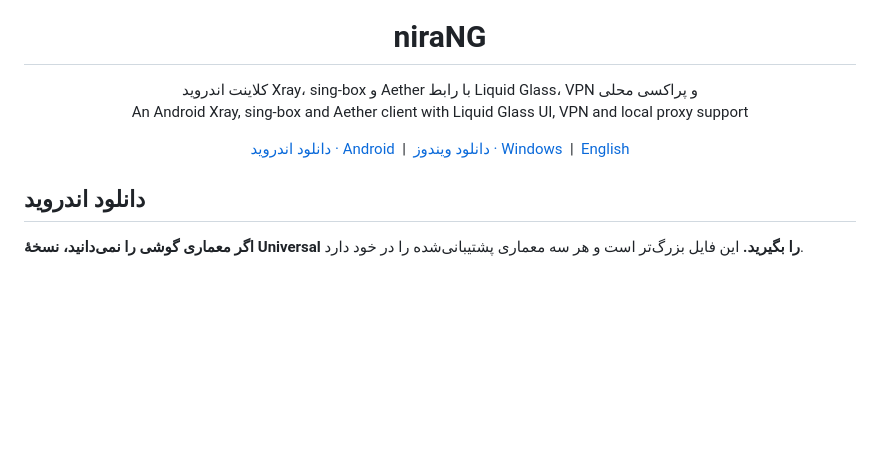
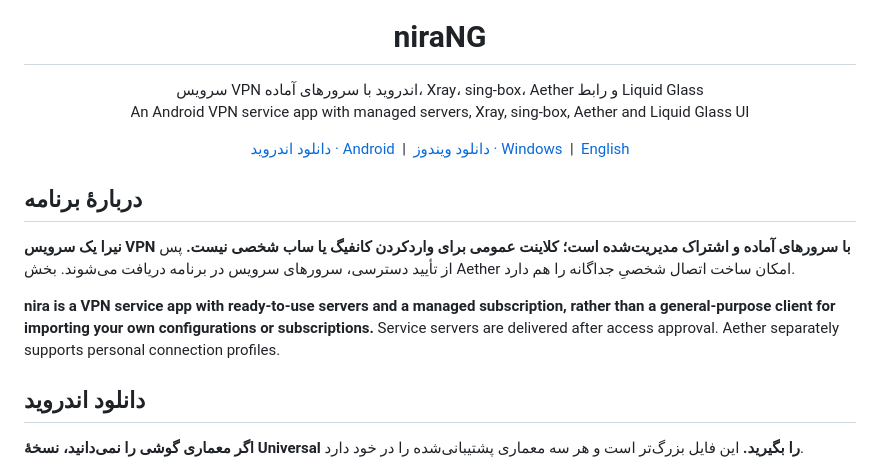
Before and after one commit to bardia-us/niraNG, a Markdown page: README.md, the part around the change. Drawn GitHub-style; blank space fills up the shorter version.

Commit message:
Clarify niraNG as a VPN service with managed servers

```diff
--- a/README.md
+++ b/README.md
@@ -5,9 +5,9 @@
 <h1 align="center">niraNG</h1>
 
 <p align="center">
-  کلاینت اندروید Xray، sing-box و Aether با رابط Liquid Glass، VPN و پراکسی محلی
+  سرویس VPN اندروید با سرورهای آماده، Xray، sing-box، Aether و رابط Liquid Glass
   <br>
-  An Android Xray, sing-box and Aether client with Liquid Glass UI, VPN and local proxy support
+  An Android VPN service app with managed servers, Xray, sing-box, Aether and Liquid Glass UI
 </p>
 
 <p align="center">
@@ -17,6 +17,12 @@
   &nbsp;|&nbsp;
   <a href="#english">English</a>
 </p>
+
+## دربارهٔ برنامه
+
+**نیرا یک سرویس VPN با سرورهای آماده و اشتراک مدیریت‌شده است؛ کلاینت عمومی برای واردکردن کانفیگ یا ساب شخصی نیست.** پس از تأیید دسترسی، سرورهای سرویس در برنامه دریافت می‌شوند. بخش Aether امکان ساخت اتصال شخصیِ جداگانه را هم دارد.
+
+**nira is a VPN service app with ready-to-use servers and a managed subscription, rather than a general-purpose client for importing your own configurations or subscriptions.** Service servers are delivered after access approval. Aether separately supports personal connection profiles.
 
 ## دانلود اندروید
 
```
